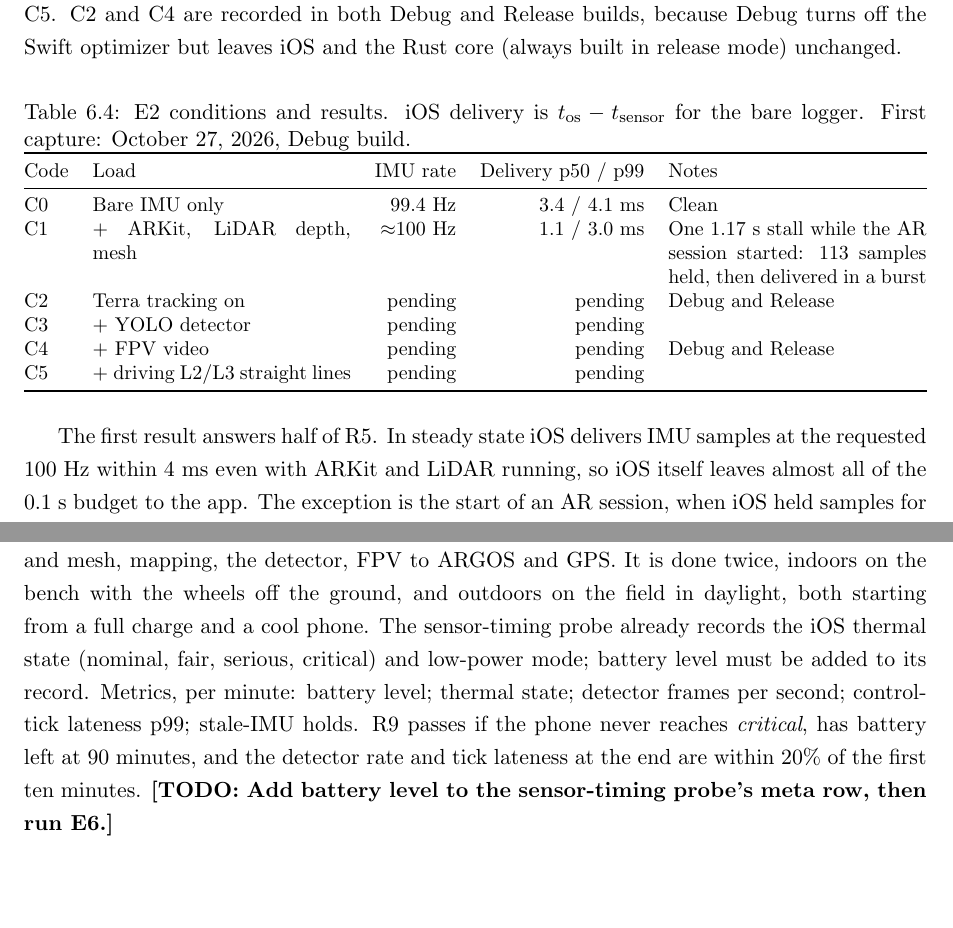
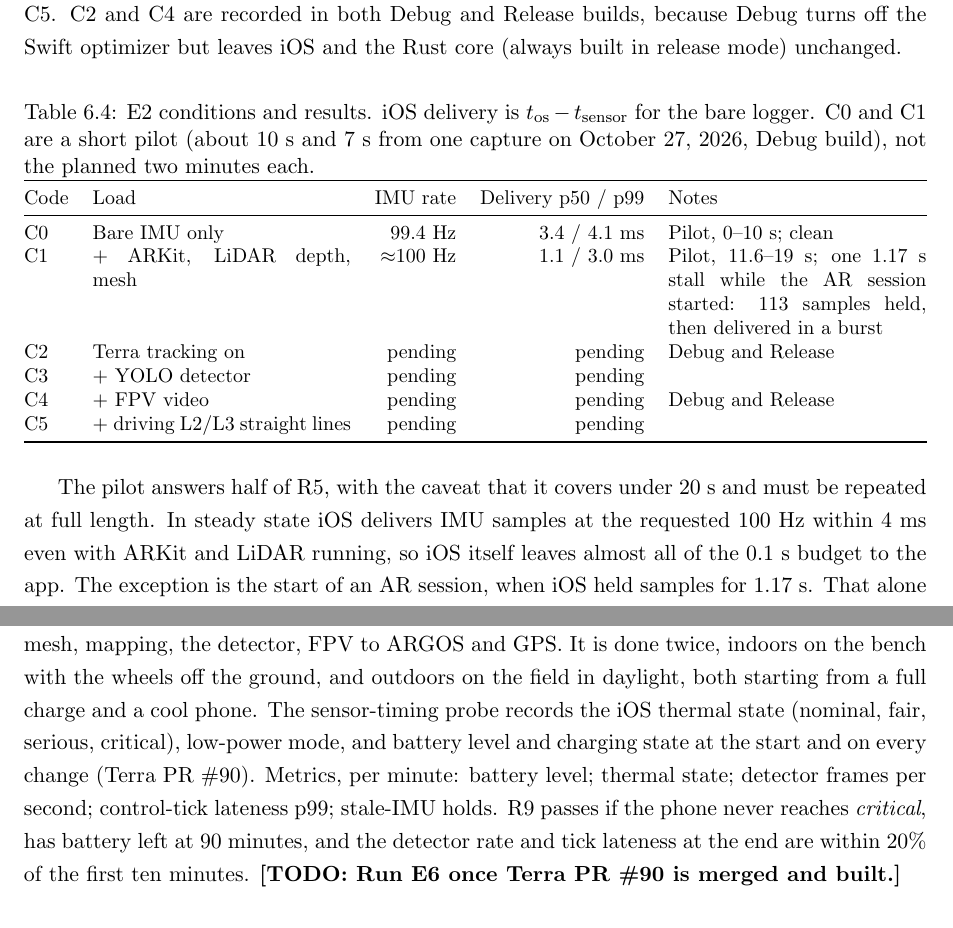
Before and after one commit to Super-Yojan/Masters-Thesis, a LaTeX thesis (thesis/thesis_draft.tex, which reads thesis/chapters/ch6_phone_platform.tex): two parts of pages 66 and 68 of 74, joined at a grey line, cut so that both start at the same text. Compiled offline with pdfLaTeX.

Commit message:
Ch6: mark E2 C0/C1 as a short pilot; battery logging is Terra PR #90
Co-Authored-By: Claude Opus 5.5 <noreply@anthropic.com>
Claude-Session: https://claude.ai/code/session_019pVBoXQaWbVein2Gc4t461

```diff
--- a/thesis/chapters/ch6_phone_platform.tex
+++ b/thesis/chapters/ch6_phone_platform.tex
@@ -251,15 +251,15 @@ C2 and C4 are recorded in both Debug and Release builds, because Debug turns off
 
 \begin{table}[ht]
 \centering
-\caption{E2 conditions and results. iOS delivery is $t_{\text{os}} - t_{\text{sensor}}$ for the bare logger. First capture: October 27, 2026, Debug build.}
+\caption{E2 conditions and results. iOS delivery is $t_{\text{os}} - t_{\text{sensor}}$ for the bare logger. C0 and C1 are a short pilot (about 10~s and 7~s from one capture on October 27, 2026, Debug build), not the planned two minutes each.}
 \label{tab:phone-timing}
 \small
 \begin{tabularx}{\textwidth}{@{}l X r r X@{}}
 \toprule
 Code & Load & IMU rate & Delivery p50 / p99 & Notes \\
 \midrule
-C0 & Bare IMU only & 99.4~Hz & 3.4 / 4.1~ms & Clean \\
-C1 & + ARKit, LiDAR depth, mesh & $\approx$100~Hz & 1.1 / 3.0~ms & One 1.17~s stall while the AR session started: 113 samples held, then delivered in a burst \\
+C0 & Bare IMU only & 99.4~Hz & 3.4 / 4.1~ms & Pilot, 0--10~s; clean \\
+C1 & + ARKit, LiDAR depth, mesh & $\approx$100~Hz & 1.1 / 3.0~ms & Pilot, 11.6--19~s; one 1.17~s stall while the AR session started: 113 samples held, then delivered in a burst \\
 C2 & Terra tracking on & pending & pending & Debug and Release \\
 C3 & + YOLO detector & pending & pending & \\
 C4 & + FPV video & pending & pending & Debug and Release \\
@@ -268,7 +268,7 @@ C5 & + driving L2/L3 straight lines & pending & pending & \\
 \end{tabularx}
 \end{table}
 
-The first result answers half of R5.
+The pilot answers half of R5, with the caveat that it covers under 20~s and must be repeated at full length.
 In steady state iOS delivers IMU samples at the requested 100~Hz within 4~ms even with ARKit and LiDAR running, so iOS itself leaves almost all of the 0.1~s budget to the app.
 The exception is the start of an AR session, when iOS held samples for 1.17~s.
 That alone would trip the stale-IMU gate, so the rover must not be allowed to drive until tracking has run for a few seconds.
@@ -366,10 +366,10 @@ R8 passes if CEP95 $\le$ 10~m on the open field.
 \paragraph{Protocol (pending).}
 One 90-minute run with the full stack on: tracking, LiDAR depth and mesh, mapping, the detector, FPV to ARGOS and GPS.
 It is done twice, indoors on the bench with the wheels off the ground, and outdoors on the field in daylight, both starting from a full charge and a cool phone.
-The sensor-timing probe already records the iOS thermal state (nominal, fair, serious, critical) and low-power mode; battery level must be added to its record.
+The sensor-timing probe records the iOS thermal state (nominal, fair, serious, critical), low-power mode, and battery level and charging state at the start and on every change (Terra PR~\#90).
 Metrics, per minute: battery level; thermal state; detector frames per second; control-tick lateness p99; stale-IMU holds.
 R9 passes if the phone never reaches \emph{critical}, has battery left at 90 minutes, and the detector rate and tick lateness at the end are within 20\% of the first ten minutes.
-\todo{Add battery level to the sensor-timing probe's meta row, then run E6.}
+\todo{Run E6 once Terra PR~\#90 is merged and built.}
 
 \section{Verdict so far}
 \label{sec:phone-verdict}
```
Also changed, not shown: thesis/thesis_draft.pdf, thesis/chapters/ch6_phone_platform.tex (2 more changed lines).
